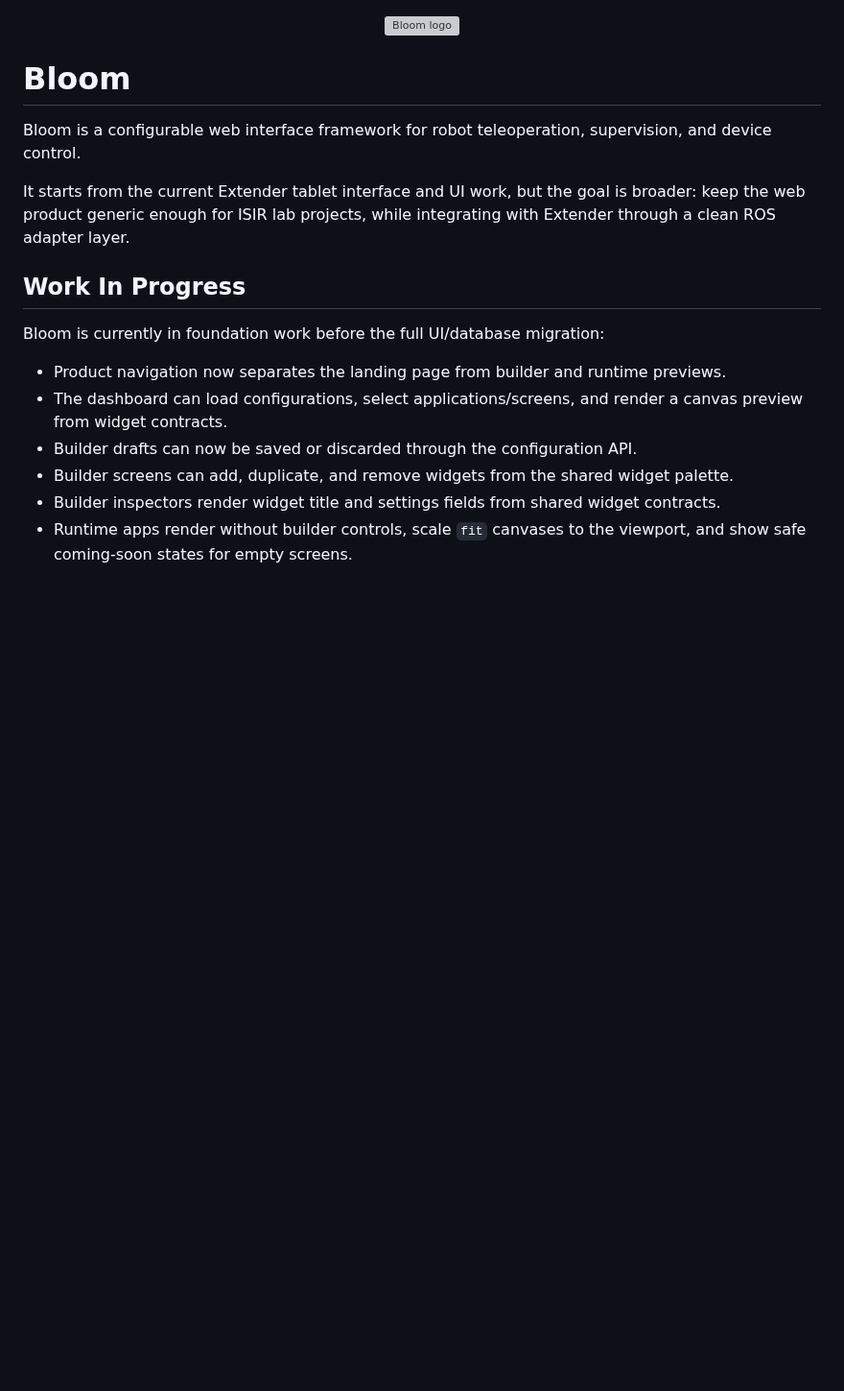
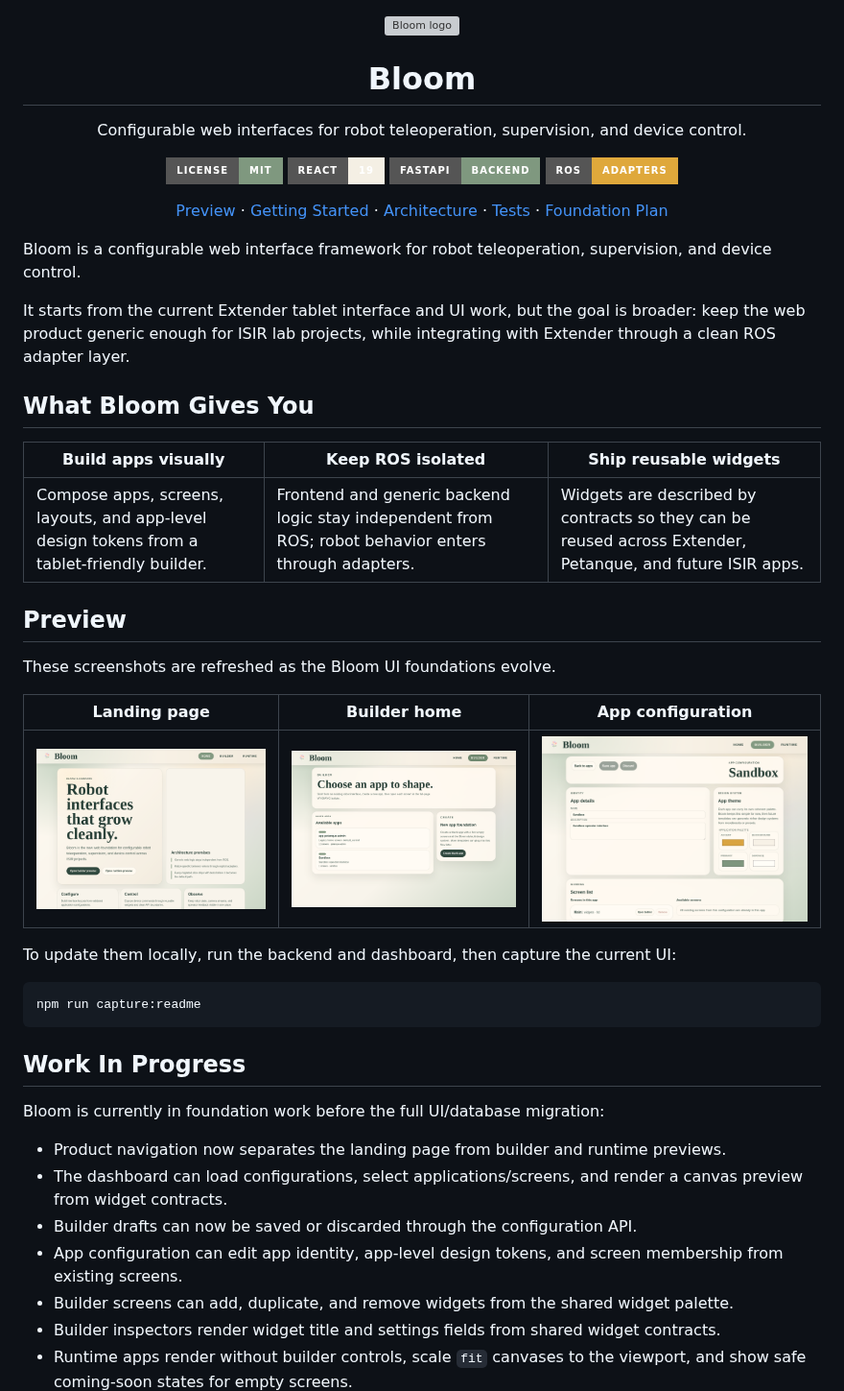
Before and after one commit to ISIR-EXTENDER/bloom, a Markdown page: README.md, the part around the change. Shown at 96% size. GitHub-like rendering; pictures changed too: docs/assets/screenshots/app-configuration.png (added), docs/assets/screenshots/builder-home.png (added), docs/assets/screenshots/landing-page.png (added); badges without logos; blank space fills up the shorter version; grey boxes are pictures that could not be loaded.

Commit message:
docs: add readme product preview

````diff
--- a/README.md
+++ b/README.md
@@ -2,11 +2,50 @@
   <img src="frontend/apps/bloom-dashboard/public/logo.png" alt="Bloom logo" width="220" />
 </p>
 
-# Bloom
+<h1 align="center">Bloom</h1>
+
+<p align="center">
+  Configurable web interfaces for robot teleoperation, supervision, and device control.
+</p>
+
+<p align="center">
+  <a href="LICENSE"><img alt="License: MIT" src="https://img.shields.io/badge/license-MIT-7f987f?style=for-the-badge" /></a>
+  <img alt="React" src="https://img.shields.io/badge/React-19-f4efe4?style=for-the-badge&logo=react&logoColor=1d3a31" />
+  <img alt="FastAPI" src="https://img.shields.io/badge/FastAPI-Backend-7f987f?style=for-the-badge&logo=fastapi&logoColor=white" />
+  <img alt="ROS ready" src="https://img.shields.io/badge/ROS-adapters-dfa83b?style=for-the-badge" />
+</p>
+
+<p align="center">
+  <a href="#preview">Preview</a> ·
+  <a href="#getting-started">Getting Started</a> ·
+  <a href="#architecture-rules">Architecture</a> ·
+  <a href="#tests-and-coverage">Tests</a> ·
+  <a href="docs/widgets-screens-apps-foundation-plan.md">Foundation Plan</a>
+</p>
 
 Bloom is a configurable web interface framework for robot teleoperation, supervision, and device control.
 
 It starts from the current Extender tablet interface and UI work, but the goal is broader: keep the web product generic enough for ISIR lab projects, while integrating with Extender through a clean ROS adapter layer.
+
+## What Bloom Gives You
+
+| Build apps visually | Keep ROS isolated | Ship reusable widgets |
+| --- | --- | --- |
+| Compose apps, screens, layouts, and app-level design tokens from a tablet-friendly builder. | Frontend and generic backend logic stay independent from ROS; robot behavior enters through adapters. | Widgets are described by contracts so they can be reused across Extender, Petanque, and future ISIR apps. |
+
+## Preview
+
+These screenshots are refreshed as the Bloom UI foundations evolve.
+
+| Landing page | Builder home | App configuration |
+| --- | --- | --- |
+| ![Bloom landing page](docs/assets/screenshots/landing-page.png) | ![Bloom builder home](docs/assets/screenshots/builder-home.png) | ![Bloom app configuration](docs/assets/screenshots/app-configuration.png) |
+
+To update them locally, run the backend and dashboard, then capture the current UI:
+
+```bash
+npm run capture:readme
+```
 
 ## Work In Progress
 
@@ -15,6 +54,7 @@ Bloom is currently in foundation work before the full UI/database migration:
 - Product navigation now separates the landing page from builder and runtime previews.
 - The dashboard can load configurations, select applications/screens, and render a canvas preview from widget contracts.
 - Builder drafts can now be saved or discarded through the configuration API.
+- App configuration can edit app identity, app-level design tokens, and screen membership from existing screens.
 - Builder screens can add, duplicate, and remove widgets from the shared widget palette.
 - Builder inspectors render widget title and settings fields from shared widget contracts.
 - Runtime apps render without builder controls, scale `fit` canvases to the viewport, and show safe coming-soon states for empty screens.
````
Also changed, not shown: docs/decisions/0049-readme-ui-screenshots.md (added, +27 -0 lines), 3 other files.
